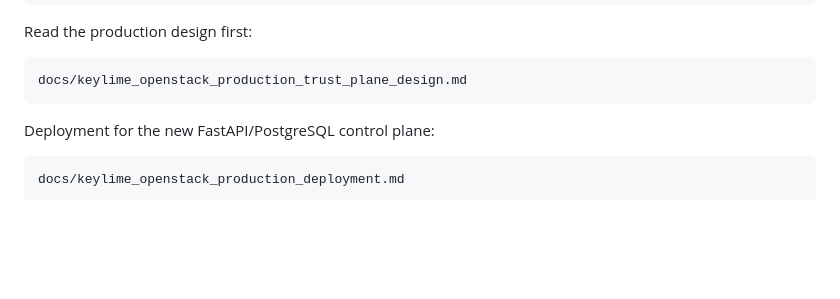
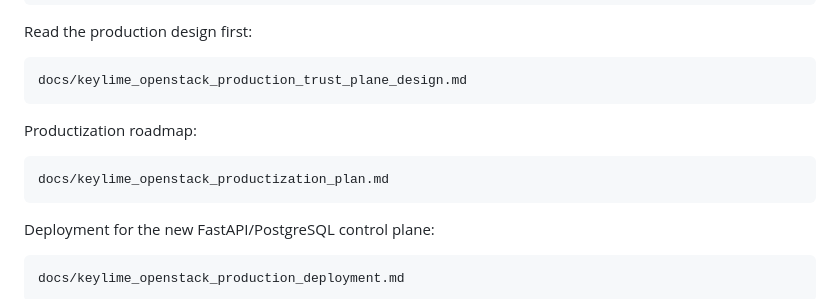
Before and after one commit to dxh666/keylime-openstack, a Markdown page: README.md, the part around the change. Rendered like a GitHub page; blank space fills up the shorter version.

Commit message:
Document Keylime OpenStack productization plan

````diff
--- a/README.md
+++ b/README.md
@@ -35,6 +35,12 @@ Read the production design first:
 
 ```text
 docs/keylime_openstack_production_trust_plane_design.md
+```
+
+Productization roadmap:
+
+```text
+docs/keylime_openstack_productization_plan.md
 ```
 
 Deployment for the new FastAPI/PostgreSQL control plane:
````
Also changed, not shown: docs/keylime_openstack_productization_plan.md (added, +363 -0 lines).
